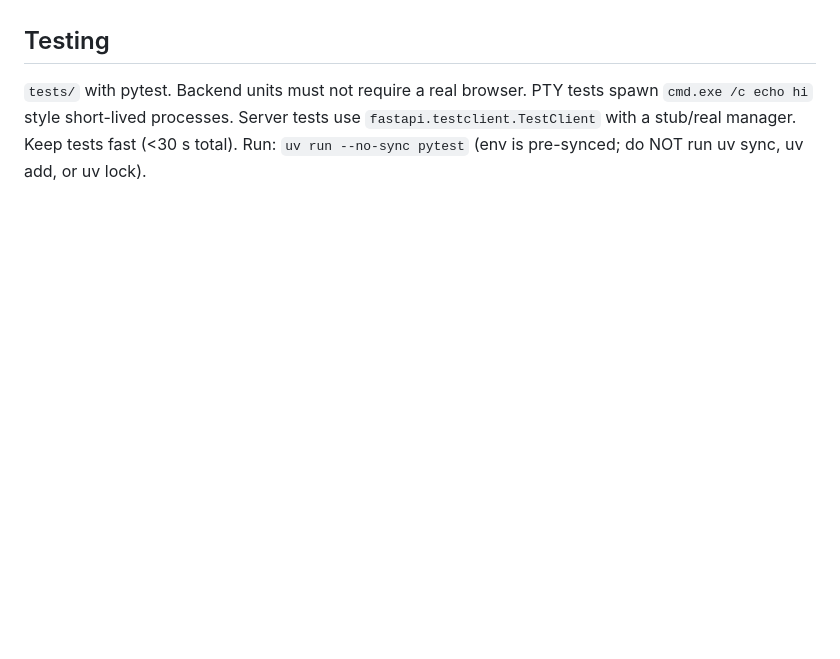
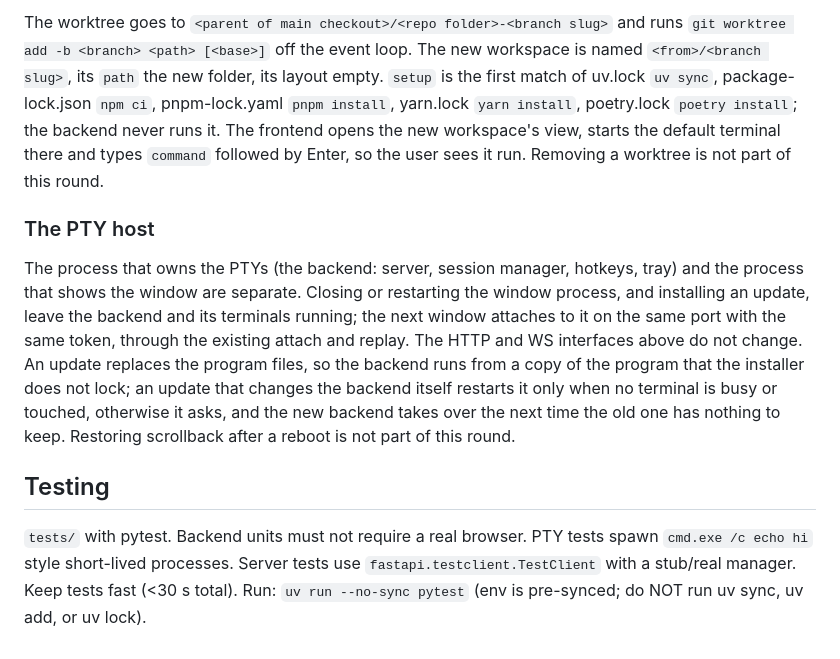
Before and after one commit to devincii-io/quickterm, a Markdown page: docs/CONTRACTS.md, the part around one of its changes. Drawn GitHub-style; blank space fills up the shorter version.

Commit message:
Freeze the 4.2 contracts for agent state, worktrees and the PTY host

```diff
--- a/docs/CONTRACTS.md
+++ b/docs/CONTRACTS.md
@@ -2041,3 +2121,27 @@ recording, second press stop → transcribe → `manager.write(focused, text.enc
+The worktree goes to `<parent of main checkout>/<repo folder>-<branch slug>`
+and runs `git worktree add -b <branch> <path> [<base>]` off the event loop. The
+new workspace is named `<from>/<branch slug>`, its `path` the new folder, its
+layout empty. `setup` is the first match of uv.lock `uv sync`,
+package-lock.json `npm ci`, pnpm-lock.yaml `pnpm install`, yarn.lock
+`yarn install`, poetry.lock `poetry install`; the backend never runs it. The
+frontend opens the new workspace's view, starts the default terminal there
+and types `command` followed by Enter, so the user sees it run. Removing a
+worktree is not part of this round.
+
+### The PTY host
+
+The process that owns the PTYs (the backend: server, session manager,
+hotkeys, tray) and the process that shows the window are separate. Closing
+or restarting the window process, and installing an update, leave the backend
+and its terminals running; the next window attaches to it on the same port
+with the same token, through the existing attach and replay. The HTTP and WS
+interfaces above do not change. An update replaces the program files, so the
+backend runs from a copy of the program that the installer does not lock;
+an update that changes the backend itself restarts it only when no terminal is
+busy or touched, otherwise it asks, and the new backend takes over the next
+time the old one has nothing to keep. Restoring scrollback after a reboot is
+not part of this round.
+
 ## Testing
 
 `tests/` with pytest. Backend units must not require a real browser. PTY tests
```
Also changed, not shown: other parts of docs/CONTRACTS.md (+80 -0 lines).
